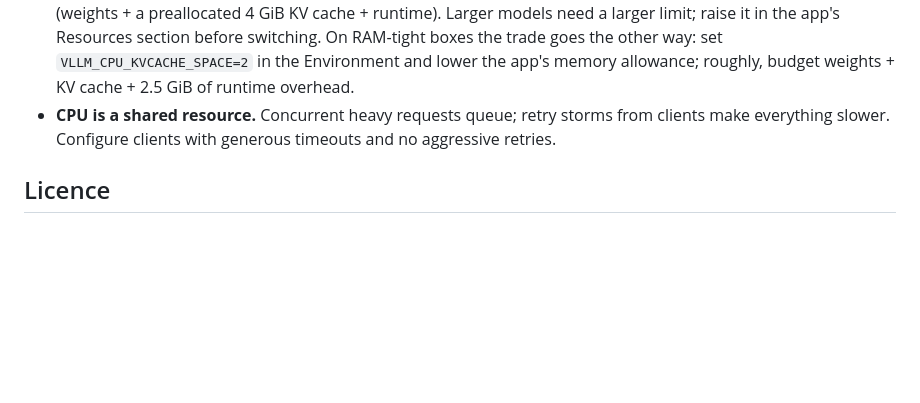
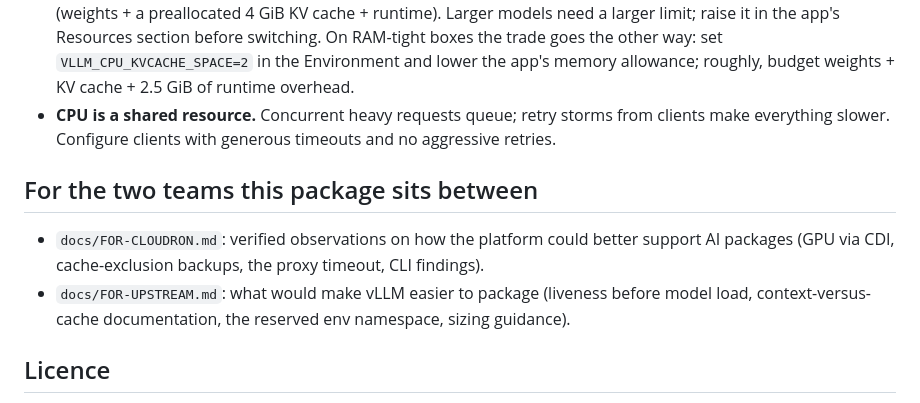
Before and after one commit to OrcVole/vllm-cloudron, a Markdown page: README.md, the part around the change. Drawn GitHub-style; blank space fills up the shorter version.

Commit message:
Dedicated audience docs: FOR-CLOUDRON.md and FOR-UPSTREAM.md, linked from README

```diff
--- a/README.md
+++ b/README.md
@@ -90,6 +90,15 @@ completion on CPU does not.
 - **CPU is a shared resource.** Concurrent heavy requests queue; retry storms from clients
   make everything slower. Configure clients with generous timeouts and no aggressive retries.
 
+## For the two teams this package sits between
+
+- `docs/FOR-CLOUDRON.md`: verified observations on how the platform could better
+  support AI packages (GPU via CDI, cache-exclusion backups, the proxy timeout, CLI
+  findings).
+- `docs/FOR-UPSTREAM.md`: what would make vLLM easier to package (liveness before
+  model load, context-versus-cache documentation, the reserved env namespace, sizing
+  guidance).
+
 ## Licence
 
 vLLM is Apache-2.0, shipped unmodified; this packaging is Apache-2.0 as well. See `LICENSE`
```
Also changed, not shown: docs/FOR-CLOUDRON.md (added, +54 -0 lines), docs/FOR-UPSTREAM.md (added, +53 -0 lines).
